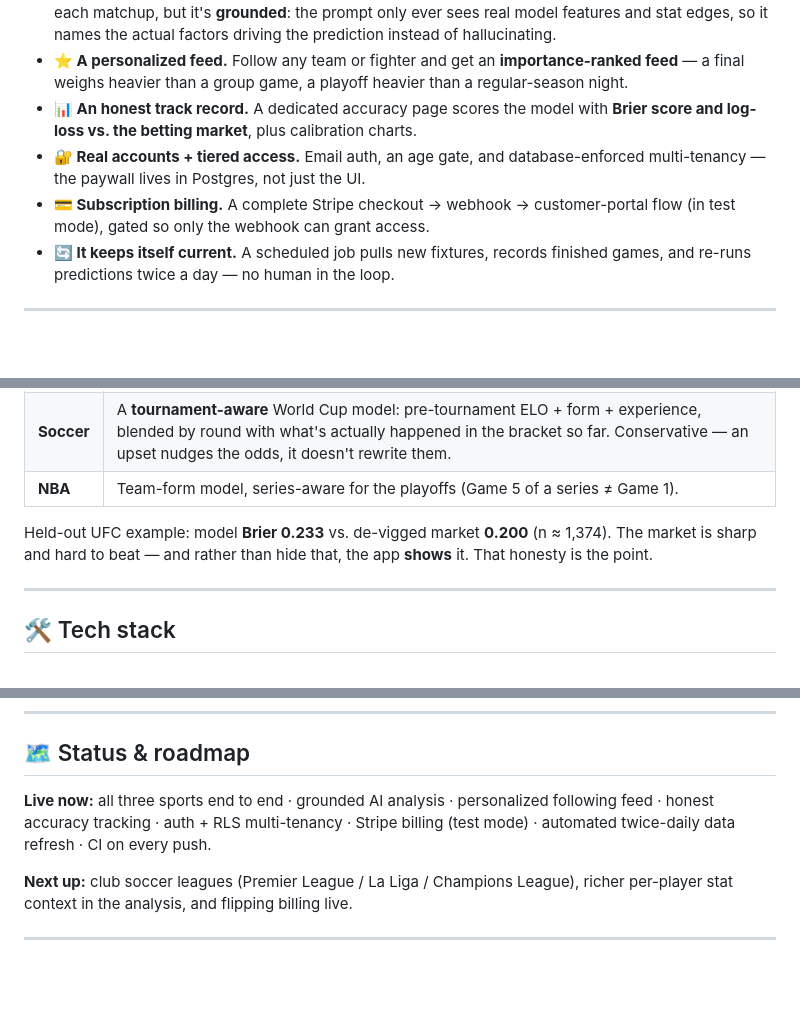
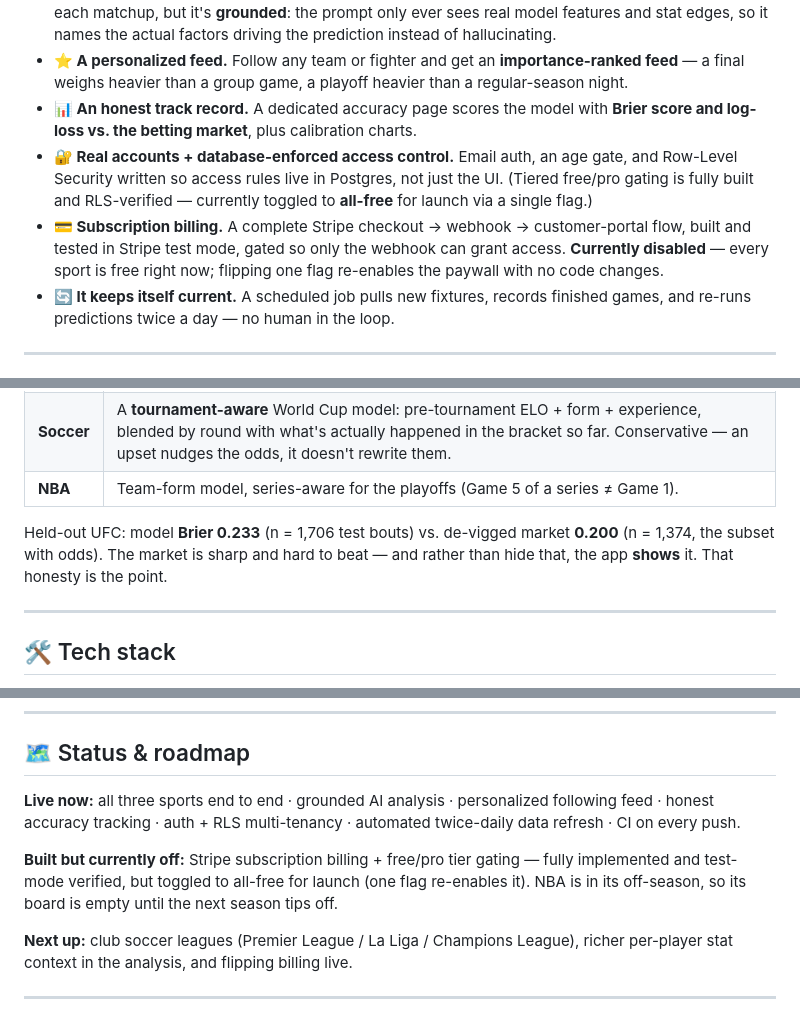
Before and after one commit to saimuu1/The-Breakdown, a Markdown page: README.md, 3 parts joined by grey strips. Rendered like a GitHub page; blank space fills up the shorter version.

Commit message:
README accuracy pass: reflect all-free launch + precise Brier n
- Billing/tiering described as built + test-verified but currently toggled off
  (matches the live 'no paywall' state), not as an active paywall
- Note NBA off-season empty board
- Brier line now states both sample sizes (model n=1,706, market n=1,374)

```diff
--- a/README.md
+++ b/README.md
@@ -41,8 +41,8 @@ A few things I want to be upfront about:
 - **🎙️ "The Breakdown" — AI analysis on every pick.** An LLM writes a broadcast-style breakdown of each matchup, but it's **grounded**: the prompt only ever sees real model features and stat edges, so it names the actual factors driving the prediction instead of hallucinating.
 - **⭐ A personalized feed.** Follow any team or fighter and get an **importance-ranked feed** — a final weighs heavier than a group game, a playoff heavier than a regular-season night.
 - **📊 An honest track record.** A dedicated accuracy page scores the model with **Brier score and log-loss vs. the betting market**, plus calibration charts.
-- **🔐 Real accounts + tiered access.** Email auth, an age gate, and database-enforced multi-tenancy — the paywall lives in Postgres, not just the UI.
-- **💳 Subscription billing.** A complete Stripe checkout → webhook → customer-portal flow (in test mode), gated so only the webhook can grant access.
+- **🔐 Real accounts + database-enforced access control.** Email auth, an age gate, and Row-Level Security written so access rules live in Postgres, not just the UI. (Tiered free/pro gating is fully built and RLS-verified — currently toggled to **all-free** for launch via a single flag.)
+- **💳 Subscription billing.** A complete Stripe checkout → webhook → customer-portal flow, built and tested in Stripe test mode, gated so only the webhook can grant access. **Currently disabled** — every sport is free right now; flipping one flag re-enables the paywall with no code changes.
 - **🔄 It keeps itself current.** A scheduled job pulls new fixtures, records finished games, and re-runs predictions twice a day — no human in the loop.
 
 ---
@@ -90,7 +90,7 @@ Each sport has its own trained, versioned model:
 | **Soccer** | A **tournament-aware** World Cup model: pre-tournament ELO + form + experience, blended by round with what's actually happened in the bracket so far. Conservative — an upset nudges the odds, it doesn't rewrite them. |
 | **NBA** | Team-form model, series-aware for the playoffs (Game 5 of a series ≠ Game 1). |
 
-Held-out UFC example: model **Brier 0.233** vs. de-vigged market **0.200** (n ≈ 1,374). The market is sharp and hard to beat — and rather than hide that, the app **shows** it. That honesty is the point.
+Held-out UFC: model **Brier 0.233** (n = 1,706 test bouts) vs. de-vigged market **0.200** (n = 1,374, the subset with odds). The market is sharp and hard to beat — and rather than hide that, the app **shows** it. That honesty is the point.
 
 ---
 
@@ -165,7 +165,9 @@ cd frontend && npm run lint && npx tsc --noEmit && npm run build
 
 ## 🗺 Status & roadmap
 
-**Live now:** all three sports end to end · grounded AI analysis · personalized following feed · honest accuracy tracking · auth + RLS multi-tenancy · Stripe billing (test mode) · automated twice-daily data refresh · CI on every push.
+**Live now:** all three sports end to end · grounded AI analysis · personalized following feed · honest accuracy tracking · auth + RLS multi-tenancy · automated twice-daily data refresh · CI on every push.
+
+**Built but currently off:** Stripe subscription billing + free/pro tier gating — fully implemented and test-mode verified, but toggled to all-free for launch (one flag re-enables it). NBA is in its off-season, so its board is empty until the next season tips off.
 
 **Next up:** club soccer leagues (Premier League / La Liga / Champions League), richer per-player stat context in the analysis, and flipping billing live.
 
```
